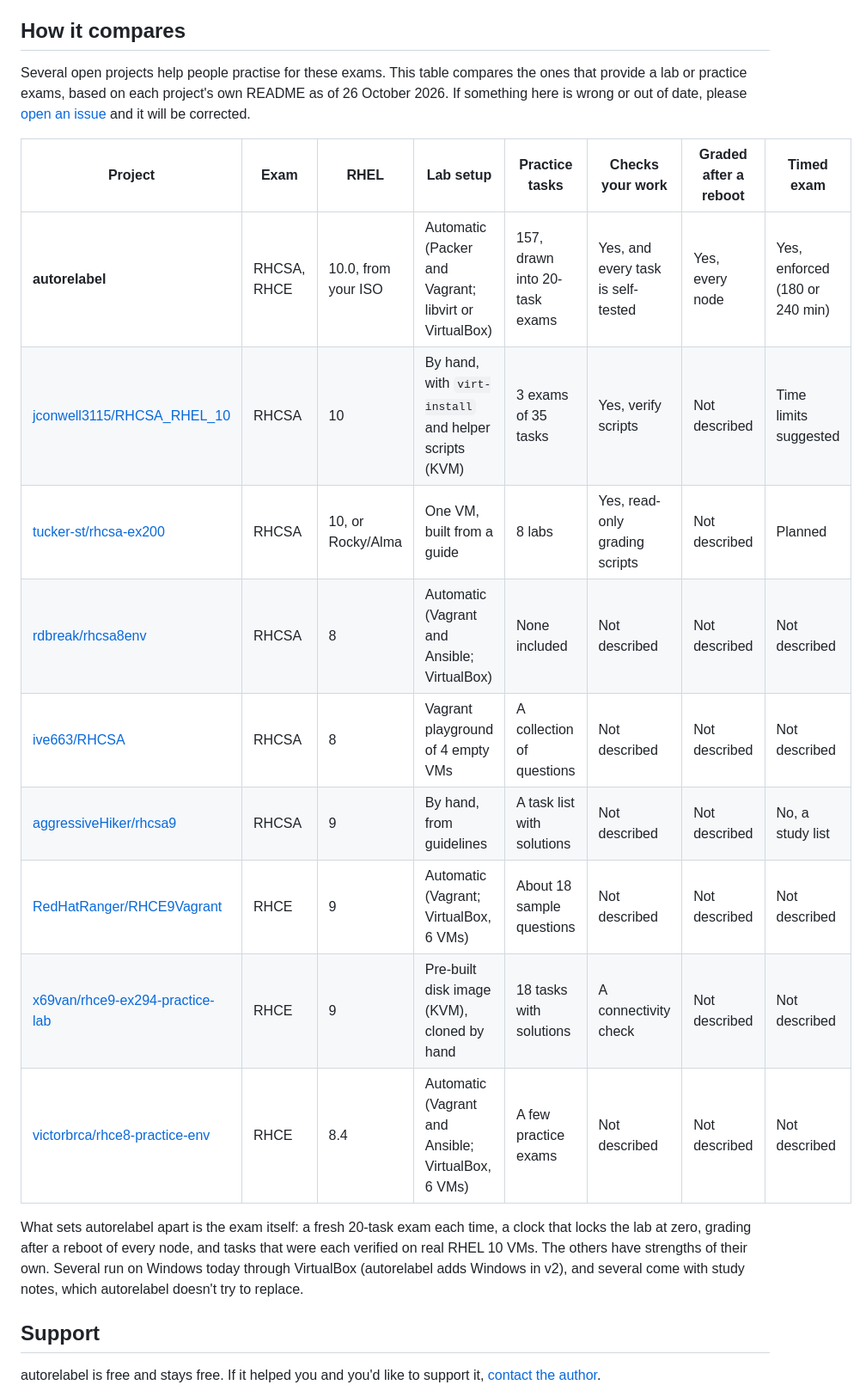
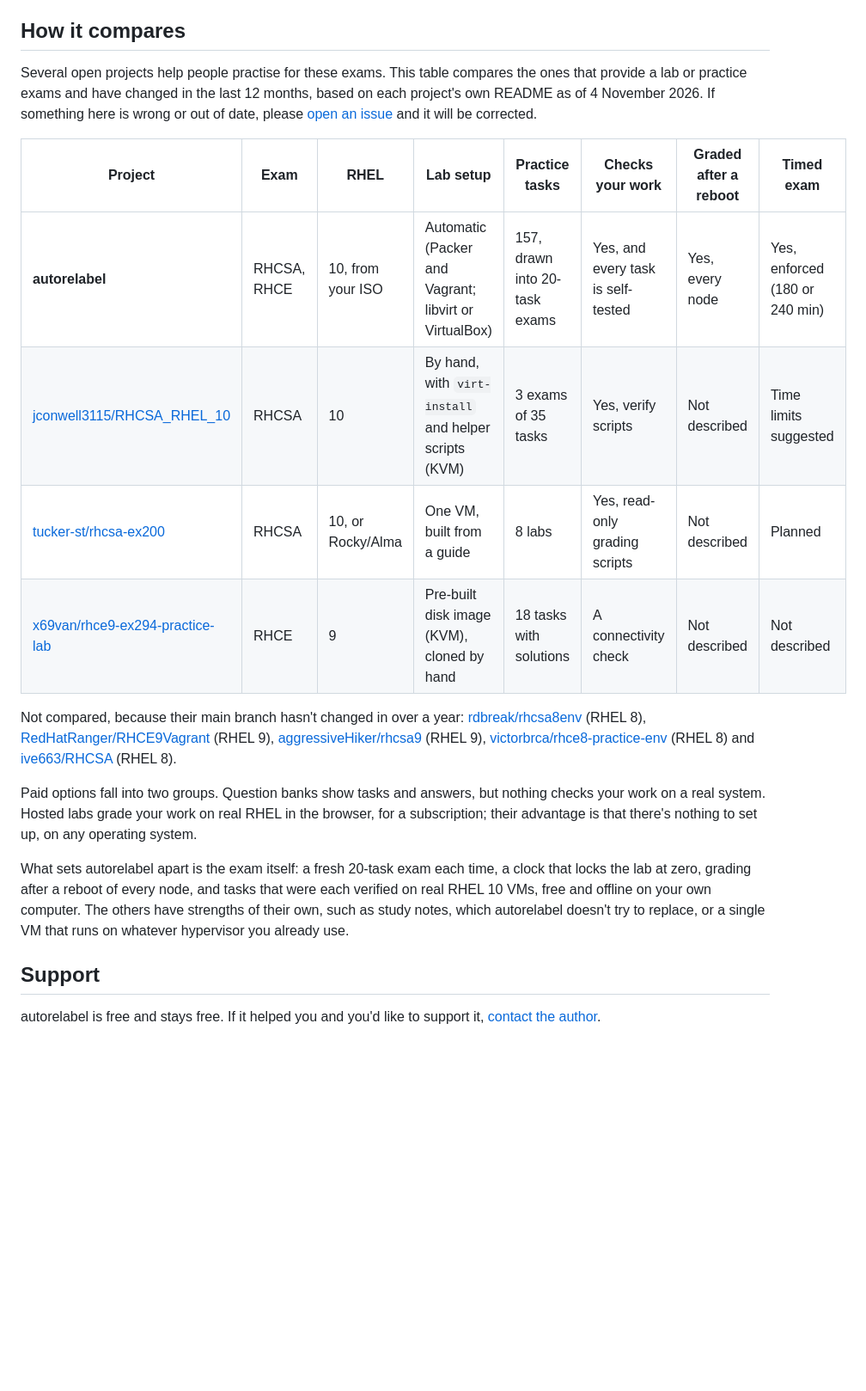
Before and after one commit to syed-913/autorelabel-rhcsa-rhce, a Markdown page: README.md, the part around the change. Shown at 86% size. Drawn GitHub-style; blank space fills up the shorter version.

Commit message:
README: compare only projects active in the last year
Projects whose main branch hasn't changed in over 12 months move to a
one-line list. Paid question banks and hosted labs are described by
kind, with the hosted labs' real advantage stated.

```diff
--- a/README.md
+++ b/README.md
@@ -178,21 +178,20 @@ For contributors: [ARCHITECTURE.md](docs/ARCHITECTURE.md) and [TASK-AUTHORING.md
 
 ## How it compares
 
-Several open projects help people practise for these exams. This table compares the ones that provide a lab or practice exams, based on each project's own README as of 26 October 2026. If something here is wrong or out of date, please [open an issue](https://github.com/syed-913/autorelabel-rhcsa-rhce/issues) and it will be corrected.
+Several open projects help people practise for these exams. This table compares the ones that provide a lab or practice exams and have changed in the last 12 months, based on each project's own README as of 4 November 2026. If something here is wrong or out of date, please [open an issue](https://github.com/syed-913/autorelabel-rhcsa-rhce/issues) and it will be corrected.
 
 | Project | Exam | RHEL | Lab setup | Practice tasks | Checks your work | Graded after a reboot | Timed exam |
 |---|---|---|---|---|---|---|---|
-| **autorelabel** | RHCSA, RHCE | 10.0, from your ISO | Automatic (Packer and Vagrant; libvirt or VirtualBox) | 157, drawn into 20-task exams | Yes, and every task is self-tested | Yes, every node | Yes, enforced (180 or 240 min) |
+| **autorelabel** | RHCSA, RHCE | 10, from your ISO | Automatic (Packer and Vagrant; libvirt or VirtualBox) | 157, drawn into 20-task exams | Yes, and every task is self-tested | Yes, every node | Yes, enforced (180 or 240 min) |
 | [jconwell3115/RHCSA_RHEL_10](https://github.com/jconwell3115/RHCSA_RHEL_10) | RHCSA | 10 | By hand, with `virt-install` and helper scripts (KVM) | 3 exams of 35 tasks | Yes, verify scripts | Not described | Time limits suggested |
 | [tucker-st/rhcsa-ex200](https://github.com/tucker-st/rhcsa-ex200) | RHCSA | 10, or Rocky/Alma | One VM, built from a guide | 8 labs | Yes, read-only grading scripts | Not described | Planned |
-| [rdbreak/rhcsa8env](https://github.com/rdbreak/rhcsa8env) | RHCSA | 8 | Automatic (Vagrant and Ansible; VirtualBox) | None included | Not described | Not described | Not described |
-| [ive663/RHCSA](https://github.com/ive663/RHCSA) | RHCSA | 8 | Vagrant playground of 4 empty VMs | A collection of questions | Not described | Not described | Not described |
-| [aggressiveHiker/rhcsa9](https://github.com/aggressiveHiker/rhcsa9) | RHCSA | 9 | By hand, from guidelines | A task list with solutions | Not described | Not described | No, a study list |
-| [RedHatRanger/RHCE9Vagrant](https://github.com/RedHatRanger/RHCE9Vagrant) | RHCE | 9 | Automatic (Vagrant; VirtualBox, 6 VMs) | About 18 sample questions | Not described | Not described | Not described |
 | [x69van/rhce9-ex294-practice-lab](https://github.com/x69van/rhce9-ex294-practice-lab) | RHCE | 9 | Pre-built disk image (KVM), cloned by hand | 18 tasks with solutions | A connectivity check | Not described | Not described |
-| [victorbrca/rhce8-practice-env](https://github.com/victorbrca/rhce8-practice-env) | RHCE | 8.4 | Automatic (Vagrant and Ansible; VirtualBox, 6 VMs) | A few practice exams | Not described | Not described | Not described |
 
-What sets autorelabel apart is the exam itself: a fresh 20-task exam each time, a clock that locks the lab at zero, grading after a reboot of every node, and tasks that were each verified on real RHEL 10 VMs. The others have strengths of their own. Several run on Windows today through VirtualBox (autorelabel adds Windows in v2), and several come with study notes, which autorelabel doesn't try to replace.
+Not compared, because their main branch hasn't changed in over a year: [rdbreak/rhcsa8env](https://github.com/rdbreak/rhcsa8env) (RHEL 8), [RedHatRanger/RHCE9Vagrant](https://github.com/RedHatRanger/RHCE9Vagrant) (RHEL 9), [aggressiveHiker/rhcsa9](https://github.com/aggressiveHiker/rhcsa9) (RHEL 9), [victorbrca/rhce8-practice-env](https://github.com/victorbrca/rhce8-practice-env) (RHEL 8) and [ive663/RHCSA](https://github.com/ive663/RHCSA) (RHEL 8).
+
+Paid options fall into two groups. Question banks show tasks and answers, but nothing checks your work on a real system. Hosted labs grade your work on real RHEL in the browser, for a subscription; their advantage is that there's nothing to set up, on any operating system.
+
+What sets autorelabel apart is the exam itself: a fresh 20-task exam each time, a clock that locks the lab at zero, grading after a reboot of every node, and tasks that were each verified on real RHEL 10 VMs, free and offline on your own computer. The others have strengths of their own, such as study notes, which autorelabel doesn't try to replace, or a single VM that runs on whatever hypervisor you already use.
 
 ## Support
 
```
